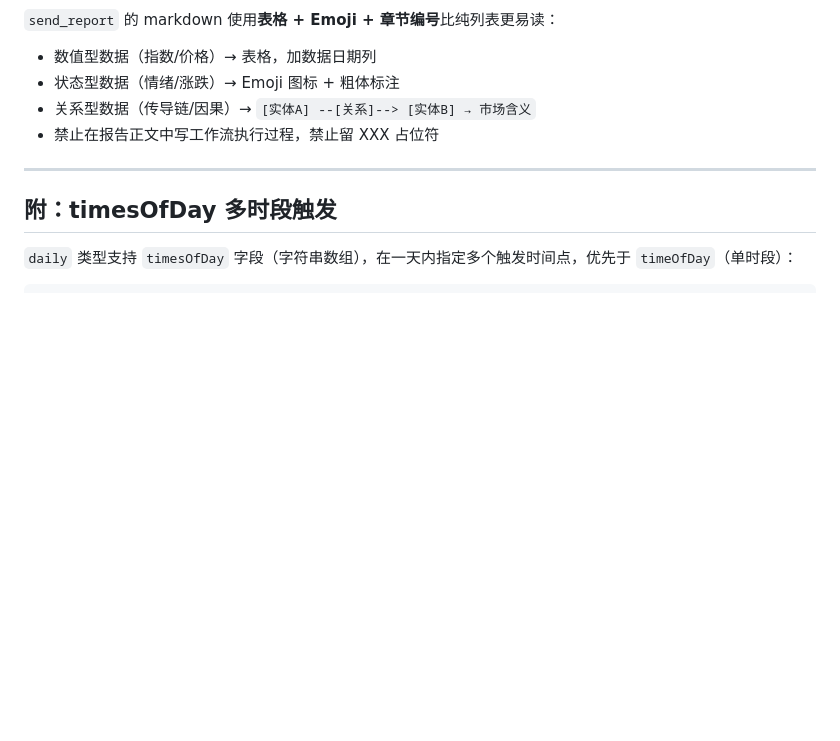
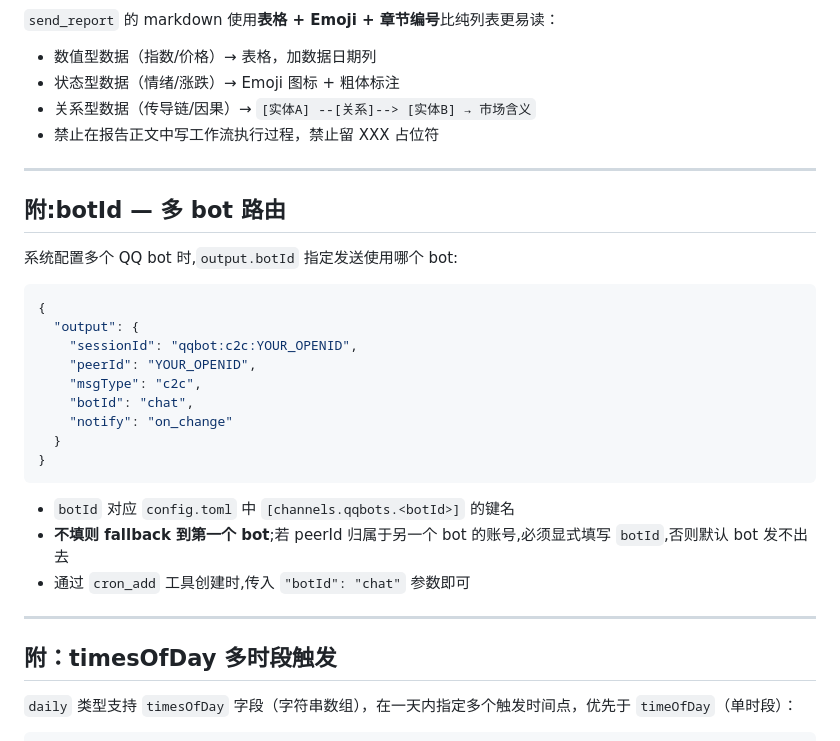
Before and after one commit to youyli03/tinyclaw, a Markdown page: docs/commands/cron-pipeline.md, the part around the change. Drawn GitHub-style; blank space fills up the shorter version.

Commit message:
docs(cron): 补充 botId 多 bot 路由说明，修复 flkdvja0 job botId 缺失问题

````diff
--- a/docs/commands/cron-pipeline.md
+++ b/docs/commands/cron-pipeline.md
@@ -284,6 +284,28 @@ steps[2]: msg("数据锚定：先原文打印上游数据，再执行实体分
 
 ---
 
+## 附:botId — 多 bot 路由
+
+系统配置多个 QQ bot 时,`output.botId` 指定发送使用哪个 bot:
+
+```json
+{
+  "output": {
+    "sessionId": "qqbot:c2c:YOUR_OPENID",
+    "peerId": "YOUR_OPENID",
+    "msgType": "c2c",
+    "botId": "chat",
+    "notify": "on_change"
+  }
+}
+```
+
+- `botId` 对应 `config.toml` 中 `[channels.qqbots.<botId>]` 的键名
+- **不填则 fallback 到第一个 bot**;若 peerId 归属于另一个 bot 的账号,必须显式填写 `botId`,否则默认 bot 发不出去
+- 通过 `cron_add` 工具创建时,传入 `"botId": "chat"` 参数即可
+
+---
+
 ## 附：timesOfDay 多时段触发
 
 `daily` 类型支持 `timesOfDay` 字段（字符串数组），在一天内指定多个触发时间点，优先于 `timeOfDay`（单时段）：
````
